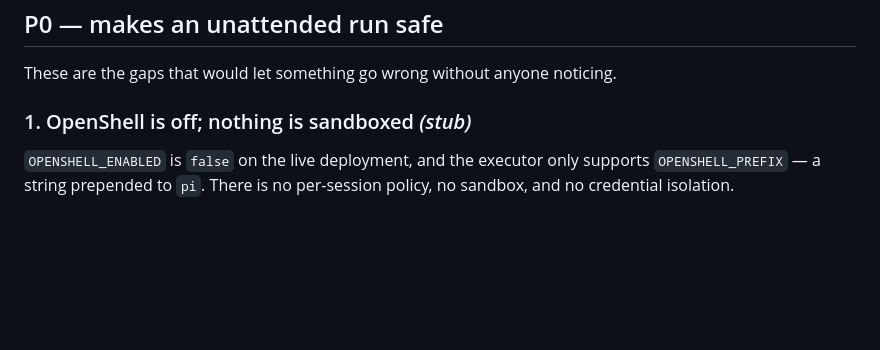
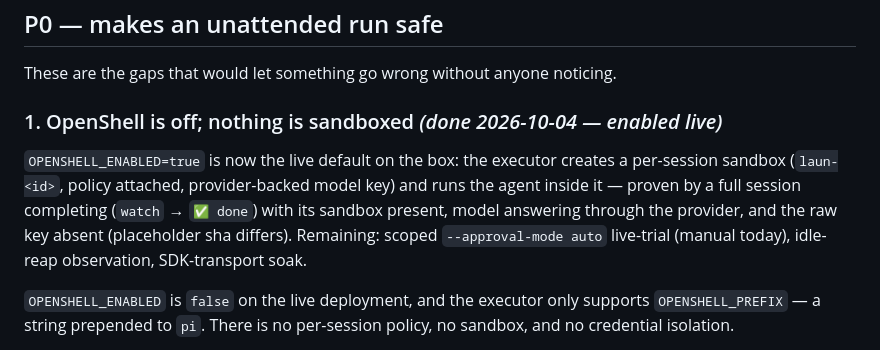
Before and after one commit to swarnimarun/laun, a Markdown page: docs/roadmap.md, the part around the change. Rendered like a GitHub page; blank space fills up the shorter version.

Commit message:
docs: sandboxing enabled live

```diff
--- a/docs/roadmap.md
+++ b/docs/roadmap.md
@@ -121,7 +121,15 @@ the M2.4 row — this item is the scheduling, not a rewrite.
 
 These are the gaps that would let something go wrong without anyone noticing.
 
-### 1. OpenShell is off; nothing is sandboxed *(stub)*
+### 1. OpenShell is off; nothing is sandboxed *(done 2026-10-04 — enabled live)*
+
+`OPENSHELL_ENABLED=true` is now the live default on the box: the executor
+creates a per-session sandbox (`laun-<id>`, policy attached, provider-backed
+model key) and runs the agent inside it — proven by a full session completing
+(`watch` → `✅ done`) with its sandbox present, model answering through the
+provider, and the raw key absent (placeholder sha differs). Remaining:
+scoped `--approval-mode auto` live-trial (manual today), idle-reap
+observation, SDK-transport soak.
 
 `OPENSHELL_ENABLED` is `false` on the live deployment, and the executor only
 supports `OPENSHELL_PREFIX` — a string prepended to `pi`. There is no per-session
```
